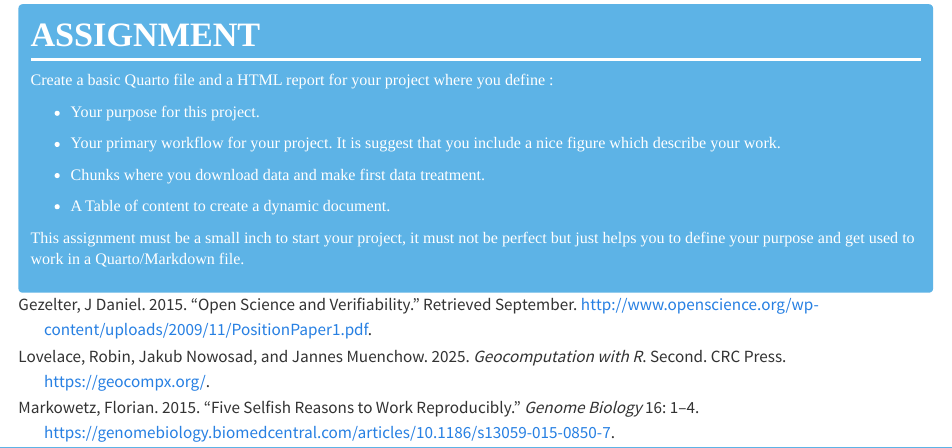
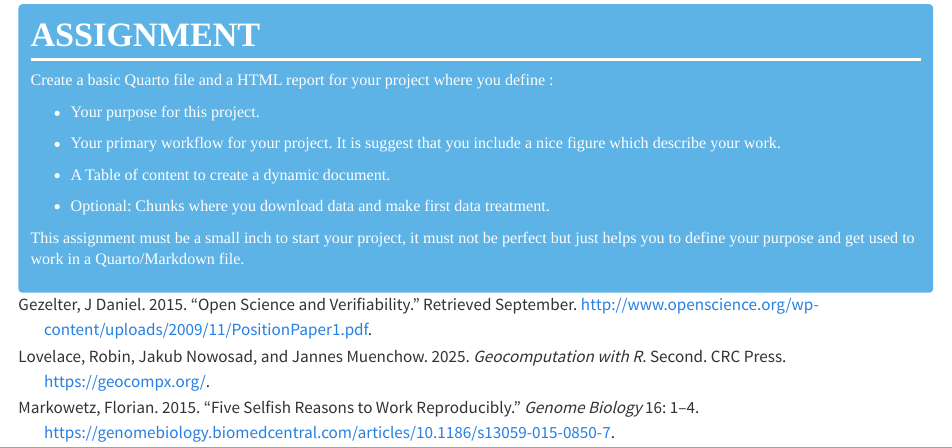
Before and after one commit to UCLouvain-GEOG/LGEO2185, a Quarto document (Collaboration/LGEO2185_Drafting_your_project_with_Quarto.qmd): the page in a window 1100 px wide, from 11640 px down. Rendered offline with R 4.5, knitr and Pandoc in place of Quarto, with nearby package versions.

Commit message:
Make data treatment optional in quarto assignment

```diff
--- a/Collaboration/LGEO2185_Drafting_your_project_with_Quarto.qmd
+++ b/Collaboration/LGEO2185_Drafting_your_project_with_Quarto.qmd
@@ -383,9 +383,9 @@ Create a basic Quarto file and a HTML report for your project where you define :
 
 -   Your primary workflow for your project. It is suggest that you include a nice figure which describe your work.
 
--   Chunks where you download data and make first data treatment.
+-   A Table of content to create a dynamic document.
 
--   A Table of content to create a dynamic document.
+-   Optional: Chunks where you download data and make first data treatment.
 
 This assignment must be a small inch to start your project, it must not be perfect but just helps you to define your purpose and get used to work in a Quarto/Markdown file.
 
```
